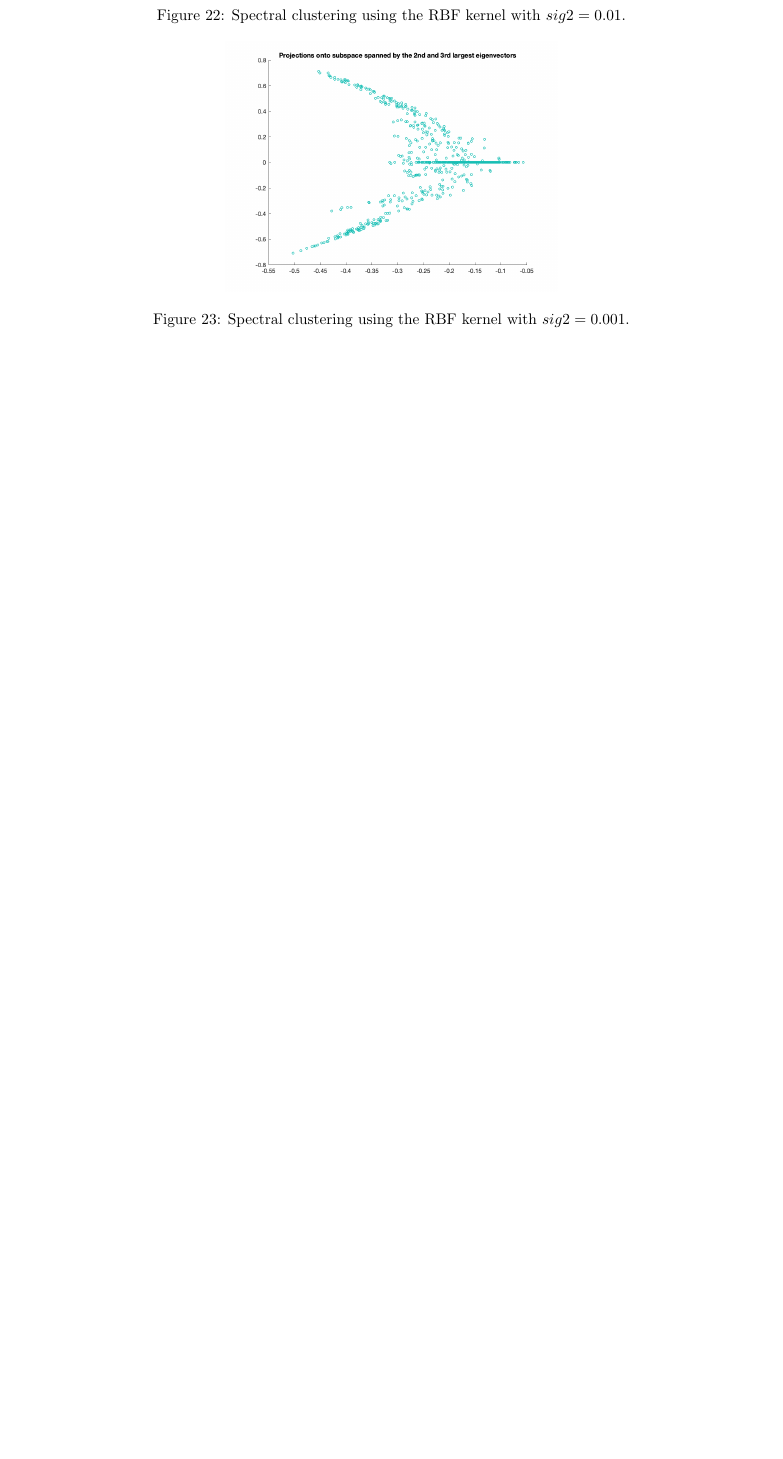
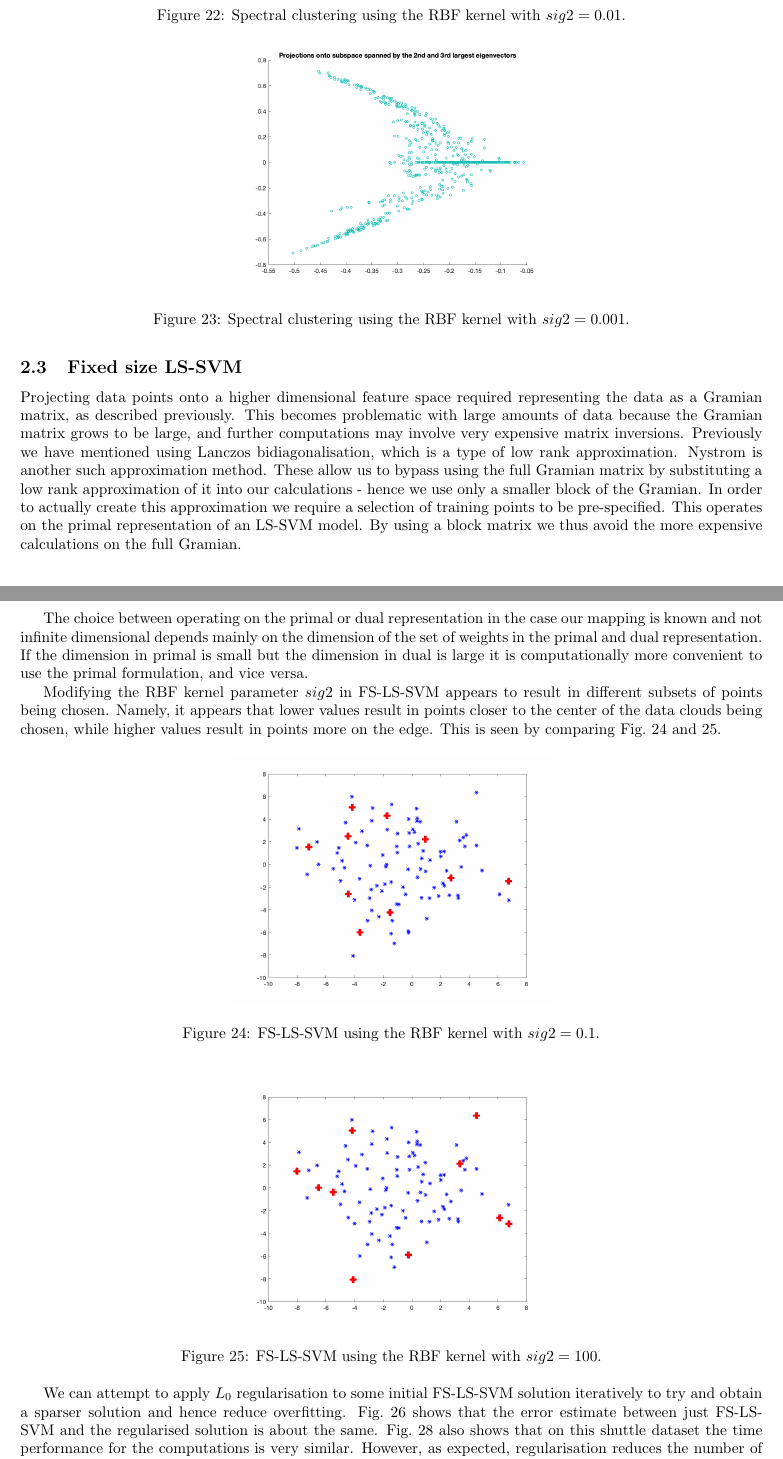
Before and after one commit to muscovitebob/SupportVectorMachines, a LaTeX document (combinedReport/SVMreport.tex): part of page 12 of 13 before the commit and two parts of pages 12 and 13 of 14 after it, the two joined at a grey line, cut so that both start at the same text, the shorter picture padded with empty space. Compiled offline with pdfLaTeX.

Commit message:
report 3 ex done

```diff
--- a/combinedReport/SVMreport.tex
+++ b/combinedReport/SVMreport.tex
@@ -400,3 +400,25 @@ Attempting spectral clustering with the example interleaved rings dataset, the i
   \label{fig:rings0001}
 \end{figure}
 
+\subsection{Fixed size LS-SVM}
+Projecting data points onto a higher dimensional feature space required representing the data as a Gramian matrix, as described previously. This becomes problematic with large amounts of data because the Gramian matrix grows to be large, and further computations may involve very expensive matrix inversions. Previously we have mentioned using Lanczos bidiagonalisation, which is a type of low rank approximation. Nystrom is another such approximation method. These allow us to bypass using the full Gramian matrix by substituting a low rank approximation of it into our calculations - hence we use only a smaller block of the Gramian. In order to actually create this approximation we require a selection of training points to be pre-specified. This operates on the primal representation of an LS-SVM model. By using a block matrix we thus avoid the more expensive calculations on the full Gramian.
+
+The choice between operating on the primal or dual representation in the case our mapping is known and not infinite dimensional depends mainly on the dimension of the set of weights in the primal and dual representation. If the dimension in primal is small but the dimension in dual is large it is computationally more convenient to use the primal formulation, and vice versa.
+
+Modifying the RBF kernel parameter $sig2$ in FS-LS-SVM appears to result in different subsets of points being chosen. Namely, it appears that lower values result in points closer to the center of the data clouds being chosen, while higher values result in points more on the edge. This is seen by comparing Fig.~\ref{fig:FSsig01} and \ref{fig:FSsig100}.
+
+\begin{figure}[h!]
+\centering
+  \includegraphics[width=3in]{FSsig01.png}
+  \caption{FS-LS-SVM using the RBF kernel with $sig2=0.1$.}
+  \label{fig:FSsig01}
+\end{figure}
+
+\begin{figure}[h!]
+\centering
+  \includegraphics[width=3in]{FSsig100.png}
+  \caption{FS-LS-SVM using the RBF kernel with $sig2=100$.}
+  \label{fig:FSsig100}
+\end{figure}
+
+We can attempt to apply $L_0$ regularisation to some initial FS-LS-SVM solution iteratively to try and obtain a sparser solution and hence reduce overfitting. Fig.~\ref{fig:errorEstimComp} shows that the error estimate between just FS-LS-SVM and the regularised solution is about the same. Fig.~\ref{fig:TimeEstimComp} also shows that on this shuttle dataset the time performance for the computations is very similar. However, as expected, regularisation reduces the number of support vectors required to describe the same solution substantially, as can be seen in Fig.~\ref{fig:SVestimComp}.
```
Also changed, not shown: combinedReport/FSsig01.png (added), combinedReport/FSsig05.png (added), combinedReport/FSsig1.png (added), combinedReport/FSsig100.png (added), combinedReport/FSsig5.png (added), combinedReport/Fssig50.png (added), combinedReport/SVMreport.pdf, combinedReport/SVestimComp.png (added), combinedReport/TimeEstimComp.png (added), combinedReport/errorEstimComp.png (added), ex3/FixedSize/shuttle.dat (renamed from ex3/shuttle.dat), combinedReport/SVMreport.tex (25 more changed lines), 5 other files.
